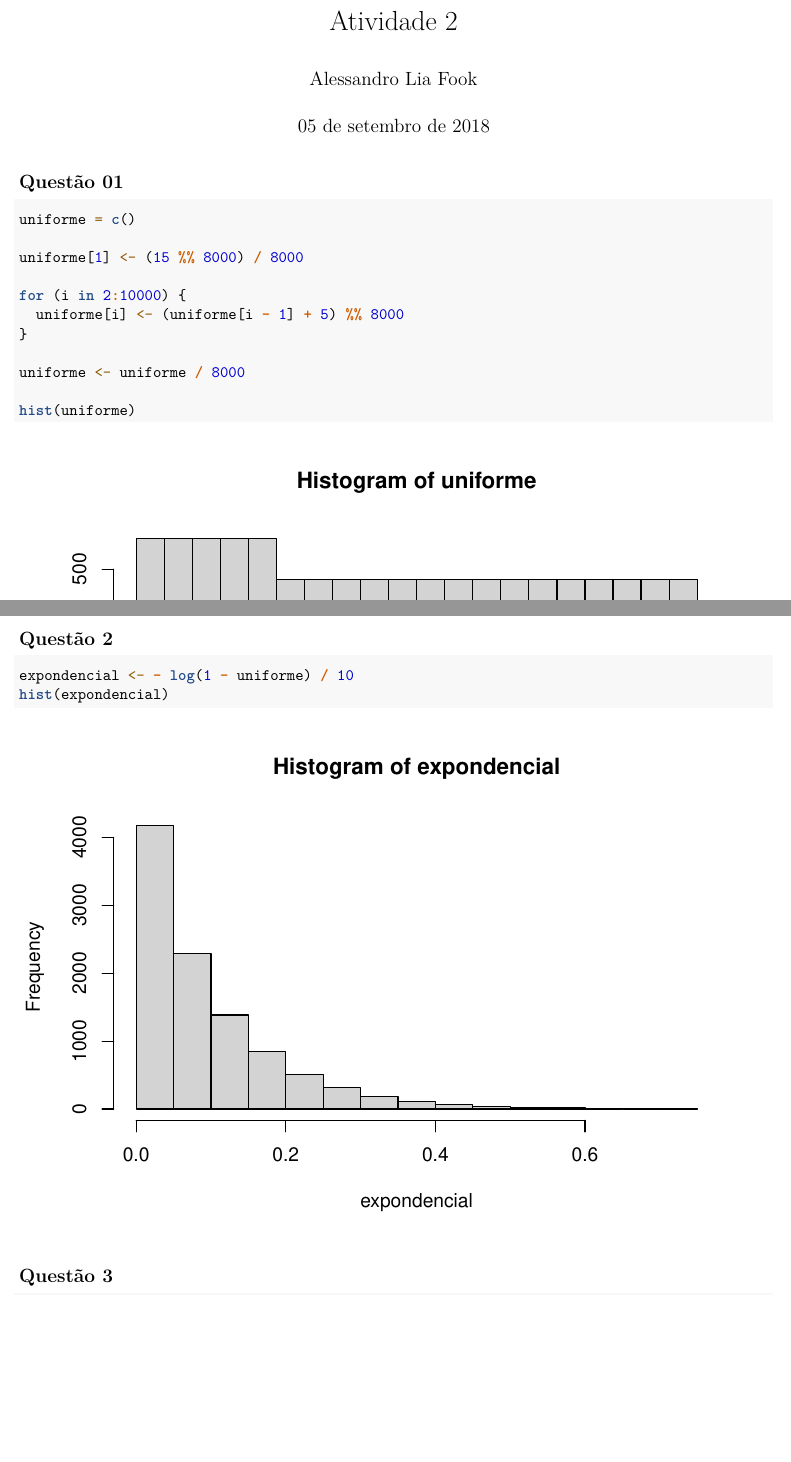
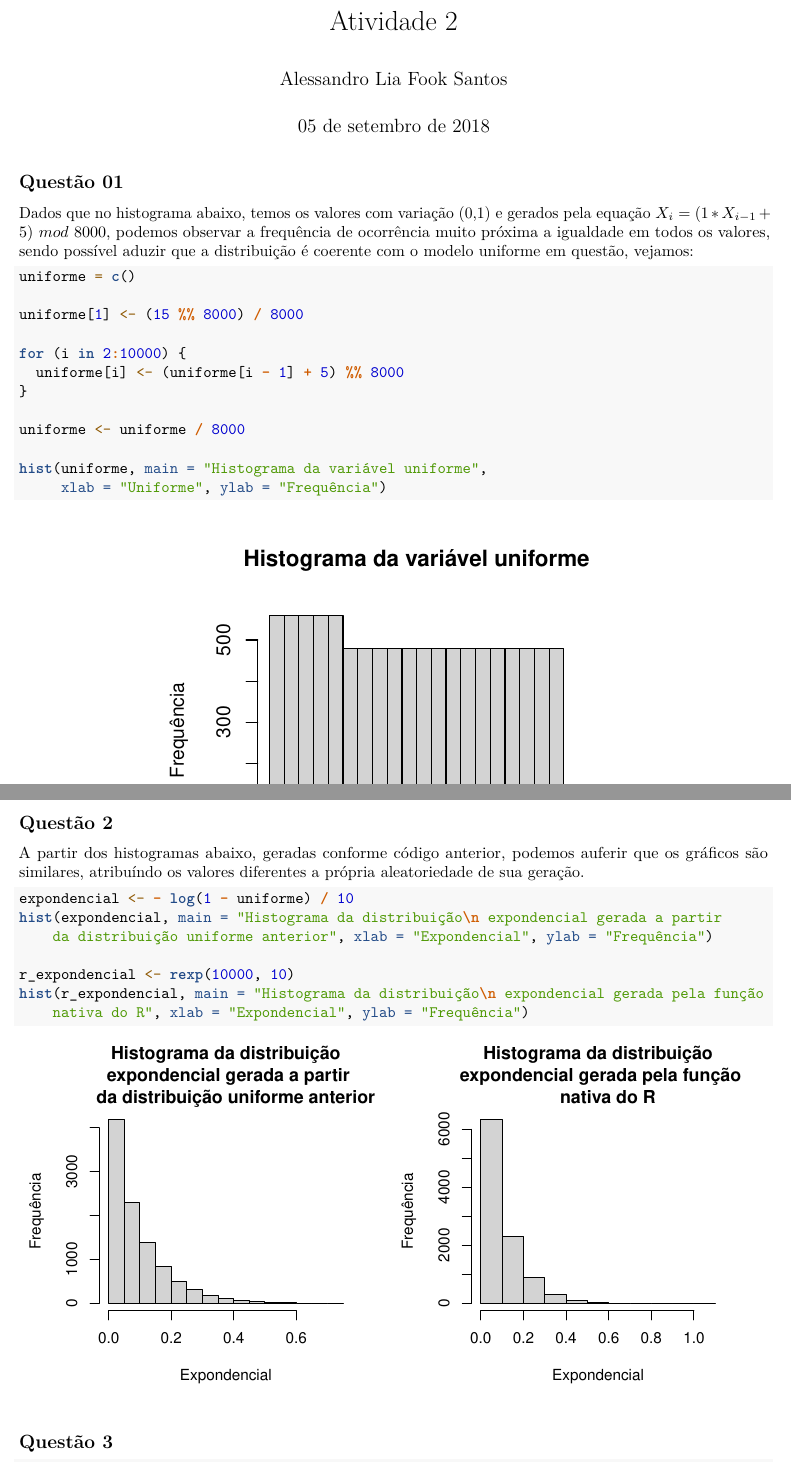
Before and after one commit to alessandroliafook/estat, an R Markdown document (atividade2/atividade2.rmd): two parts of pages 1 and 2 of 4, joined at a grey line, cut so that both start at the same text, the shorter picture padded with empty space. Rendered offline with R 4.5, knitr and Pandoc, then LaTeX, with nearby package versions; code that draws random numbers runs with fixed seeds of ours.

Commit message:
Finalizando atividade 2

````diff
--- a/atividade2/atividade2.rmd
+++ b/atividade2/atividade2.rmd
@@ -1,13 +1,15 @@
 ---
 title: Atividade 2
-author: Alessandro Lia Fook
+author: Alessandro Lia Fook Santos
 date: 05 de setembro de 2018
 output: pdf_document
 ---
 
 ## Questão 01
 
-```{r}
+Dados que no histograma abaixo, temos os valores com variação (0,1) e gerados pela equação $X_i = (1 * X_{i - 1} + 5) \ mod \ 8000$, podemos observar a frequência de ocorrência muito próxima a igualdade em todos os valores, sendo possível aduzir que a distribuição é coerente com o modelo uniforme em questão, vejamos:
+
+```{r, fig.width=4, fig.height=4, fig.show='hold',fig.align='center'}
 uniforme = c()
 
 uniforme[1] <- (15 %% 8000) / 8000
@@ -18,19 +20,25 @@ for (i in 2:10000) {
 
 uniforme <- uniforme / 8000
 
-hist(uniforme)
+hist(uniforme, main = "Histograma da variável uniforme",
+     xlab = "Uniforme", ylab = "Frequência")
 ```
 
 
 ## Questão 2
+A partir dos histogramas abaixo, geradas conforme código anterior, podemos auferir que os gráficos são similares, atribuíndo os valores diferentes a própria aleatoriedade de sua geração.
+```{r, out.width='.49\\linewidth', fig.width=4, fig.height=4, fig.show='hold',fig.align='center'}
+expondencial <- - log(1 - uniforme) / 10
+hist(expondencial, main = "Histograma da distribuição\n expondencial gerada a partir
+    da distribuição uniforme anterior", xlab = "Expondencial", ylab = "Frequência")
 
-```{r}
-expondencial <- - log(1 - uniforme) / 10
-hist(expondencial)
+r_expondencial <- rexp(10000, 10)
+hist(r_expondencial, main = "Histograma da distribuição\n expondencial gerada pela função
+    nativa do R", xlab = "Expondencial", ylab = "Frequência")
 ```
 
 
 ## Questão 3
 
-```{r}
+```{r, fig.width=4, fig.height=4, fig.show='hold',fig.align='center'}
 poisson <- rpois(1000, 5)
````
Also changed, not shown: atividade1/atividade1.rmd (+1 -1 lines), atividade2/atividade2.pdf (added), atividade2/atividade2.rmd (12 more changed lines).
